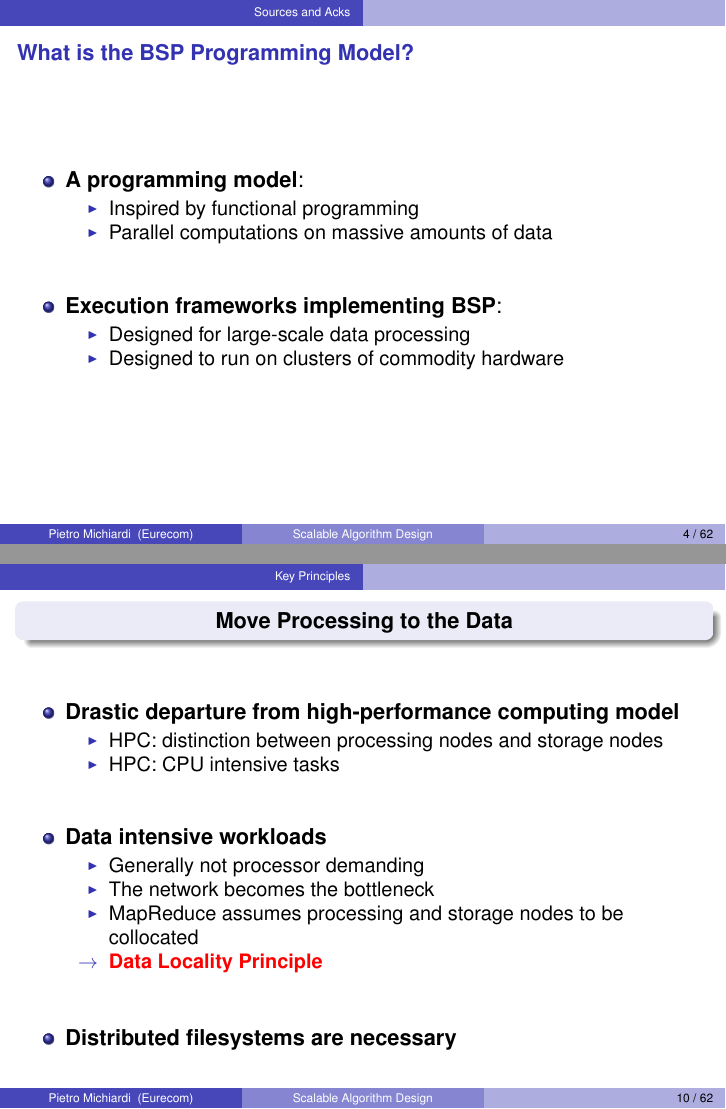
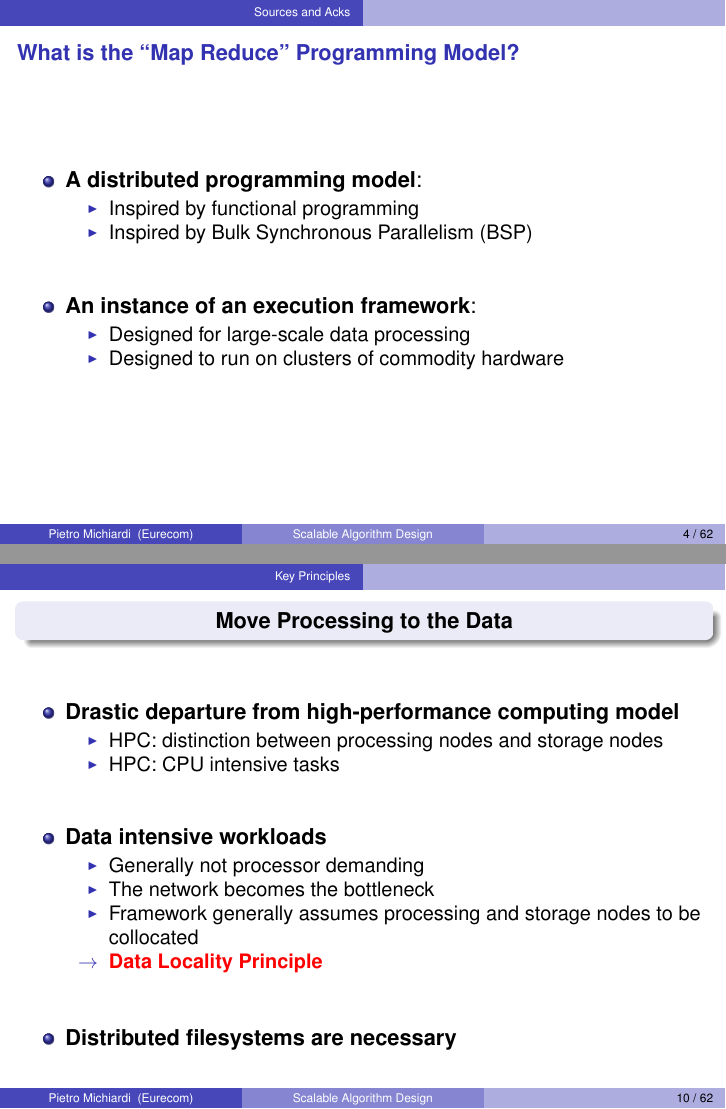
Before and after one commit to michiard/DISC-CLOUD-COURSE, LaTeX slides (disa/disa.tex, which reads disa/principles.tex): pages 4 and 10 of 62, joined at a grey line. The pictures show the PDF file disa/disa.pdf that the author committed with the source.

Commit message:
fixing small issues

```diff
--- a/disa/disa.tex
+++ b/disa/disa.tex
@@ -47,7 +47,7 @@
 %%%%%%%%%%%%%%%%%%%%%%%%%%%%%%%%%%%%%
 
 \title{Scalable Algorithm Design}
-\subtitle{The BSP Programming Model}
+\subtitle{The ``Map Reduce'' Programming Model}
 \author{Pietro Michiardi}
 \institute{Eurecom}
 \date
@@ -109,18 +109,18 @@
 }
 
 %%%%%%%%%%%%%%%%%%%%%%%%%%%%%%%%%%%%%%%%%%%%%%%%%%%%%%%%%%
-\frame {\frametitle{What is the BSP Programming Model?}
+\frame {\frametitle{What is the ``Map Reduce'' Programming Model?}
 %%%%%%%%%%%%%%%%%%%%%%%%%%%%%%%%%%%%%%%%%%%%%%%%%%%%%%%%%%
   \begin{itemize}
-  \item \textbf{A programming model}:
+  \item \textbf{A distributed programming model}:
     \begin{itemize}
     \item Inspired by functional programming
-    \item Parallel computations on massive amounts of data
+    \item Inspired by Bulk Synchronous Parallelism (BSP)
     \end{itemize}
 
 \vspace{20pt}
 
-  \item \textbf{Execution frameworks implementing BSP}:
+  \item \textbf{An instance of an execution framework}:
     \begin{itemize}
     \item Designed for large-scale data processing
     \item Designed to run on clusters of commodity hardware
--- a/disa/principles.tex
+++ b/disa/principles.tex
@@ -154,7 +153,7 @@
     \begin{itemize}
     \item Generally not processor demanding
     \item The network becomes the bottleneck
-    \item MapReduce assumes processing and storage nodes to be
+    \item Framework generally assumes processing and storage nodes to be
       collocated
     \item[$\to$] {\color{red}\textbf{Data Locality Principle}}
     \end{itemize}
```
Also changed, not shown: disa/programming_model.tex (+3 -3 lines), disa/disa.pdf, disa/principles.tex (14 more changed lines).
